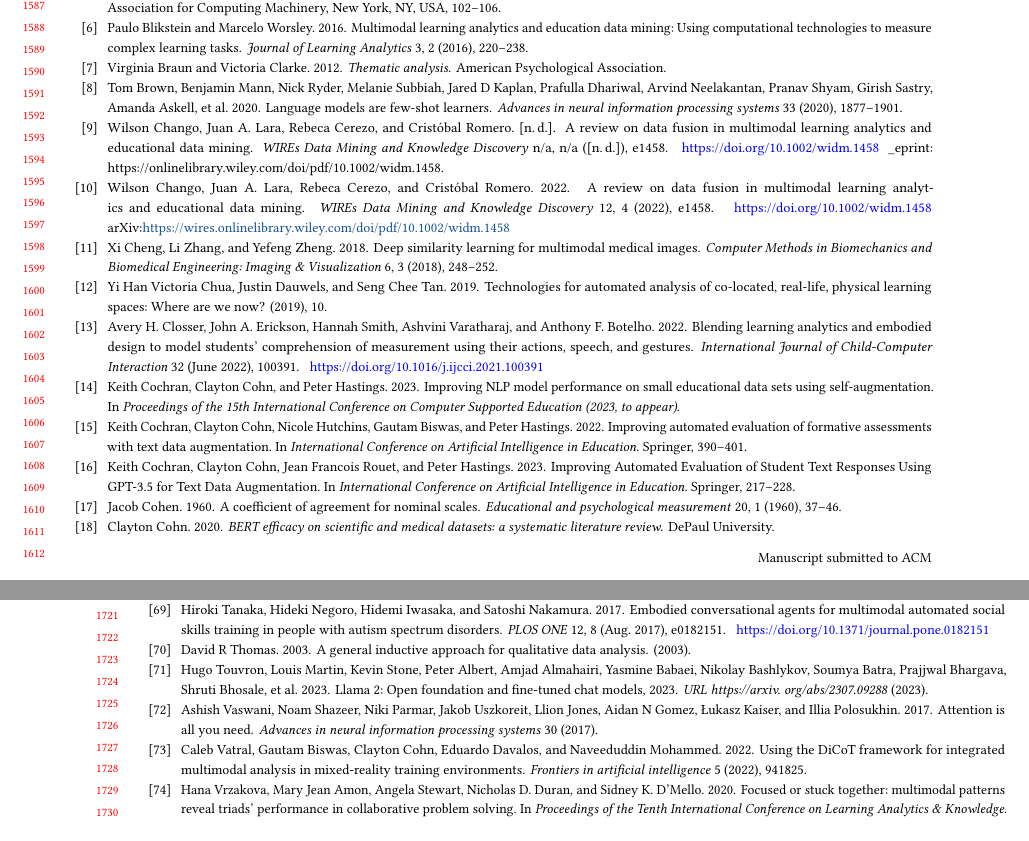
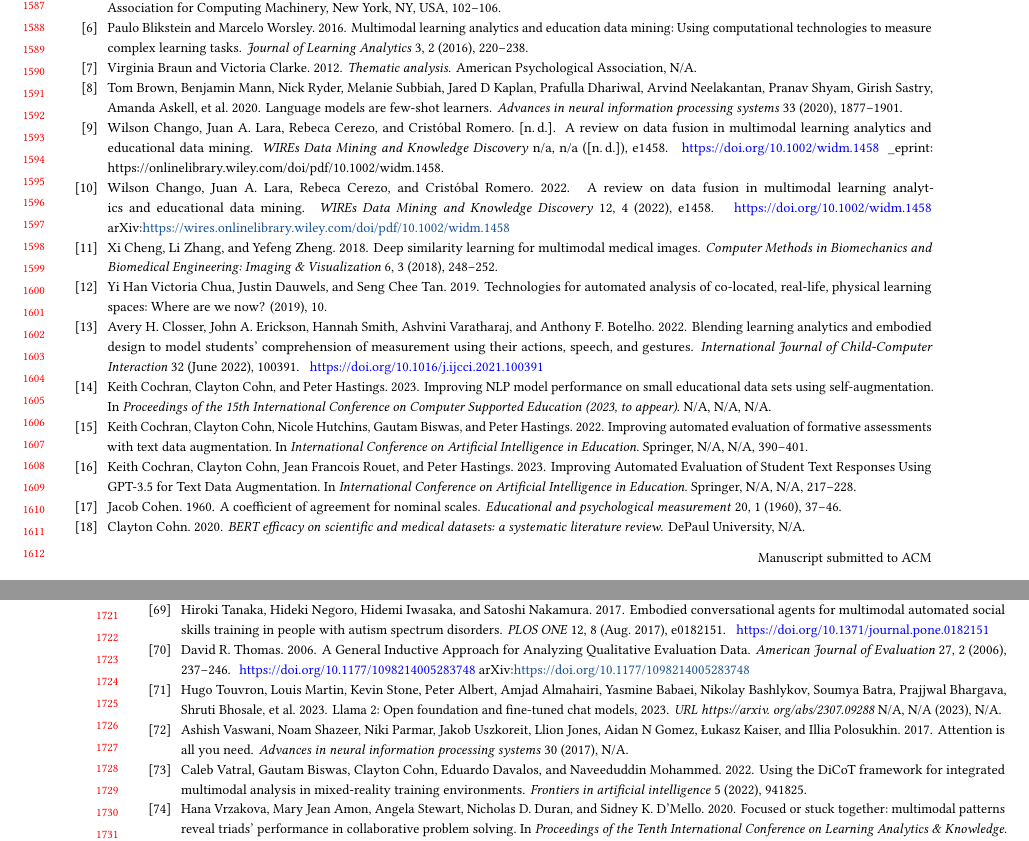
Before and after one commit to claytoncohn/MMLTE, a LaTeX problem sheet (Examining Multimodal Methods for Analyzing Learning and Training Environments A Systematic Literature Review (ACM Computing Surveys)/main.tex, which reads Examining Multimodal Methods for Analyzing Learning and Training Environments A Systematic Literature Review (ACM Computing Surveys)/references.bib): two parts of pages 31 and 34 of 34, joined at a grey line, cut so that both start at the same text. Compiled offline with pdfLaTeX.

Commit message:
addressed Overleaf warnings

```diff
--- a/Examining Multimodal Methods for Analyzing Learning and Training Environments A Systematic Literature Review (ACM Computing Surveys)/references.bib
+++ b/Examining Multimodal Methods for Analyzing Learning and Training Environments A Systematic Literature Review (ACM Computing Surveys)/references.bib
@@ -49,3 +52,4 @@
+  volume = {N/A}
 }
 
 @article{cohen1960coefficient,
@@ -361,11 +365,18 @@ year = {2017}
   title={Thematic analysis.},
   author={Braun, Virginia and Clarke, Victoria},
   year={2012},
-  publisher={American Psychological Association}
+  publisher={American Psychological Association},
+  address = {N/A}
 }
 
 @article{thomas2003general,
-  title={A general inductive approach for qualitative data analysis},
-  author={Thomas, David R},
-  year={2003},
-  publisher={SAGE}
+    author = {David R. Thomas},
+    title ={A General Inductive Approach for Analyzing Qualitative Evaluation Data},
+    journal = {American Journal of Evaluation},
+    volume = {27},
+    number = {2},
+    pages = {237-246},
+    year = {2006},
+    doi = {10.1177/1098214005283748},
+    URL = {https://doi.org/10.1177/1098214005283748},
+    eprint = {https://doi.org/10.1177/1098214005283748},
@@ -394,7 +410,9 @@ year = {2017}
   author={Vaswani, Ashish and Shazeer, Noam and Parmar, Niki and Uszkoreit, Jakob and Jones, Llion and Gomez, Aidan N and Kaiser, {\L}ukasz and Polosukhin, Illia},
   journal={Advances in neural information processing systems},
   volume={30},
-  year={2017}
+  year={2017},
+  pages={N/A},
+  numpages={N,A}
 }
 
 @article{glaser1965constant,
@@ -457,7 +475,11 @@ year = {2017}
   title={Improving NLP model performance on small educational data sets using self-augmentation},
   author={Cochran, Keith and Cohn, Clayton and Hastings, Peter},
   booktitle={Proceedings of the 15th International Conference on Computer Supported Education (2023, to appear)},
-  year={2023}
+  year={2023},
+  pages={N/A},
+  numpages={N,A},
+  publisher={N/A},
+  address = {N/A}
 }
 
 @inproceedings{cochran2023improving,
@@ -466,7 +488,9 @@ year = {2017}
   booktitle={International Conference on Artificial Intelligence in Education},
   pages={217--228},
   year={2023},
-  organization={Springer}
+  organization={Springer},
+  publisher={N/A},
+  address = {N/A}
 }
 
 @inproceedings{cochran2022improving,
@@ -475,14 +499,17 @@ year = {2017}
   booktitle={International Conference on Artificial Intelligence in Education},
   pages={390--401},
   year={2022},
-  organization={Springer}
+  organization={Springer},
+  publisher={N/A},
+  address = {N/A}
 }
 
 @book{cohn2020bert,
   title={BERT efficacy on scientific and medical datasets: a systematic literature review},
   author={Cohn, Clayton},
   year={2020},
-  publisher={DePaul University}
+  publisher={DePaul University},
+  address = {N/A}
 }
 
 @misc{nltk,
@@ -506,7 +533,9 @@ year = {2017}
   author={Eyben, Florian and W{\"o}llmer, Martin and Schuller, Bj{\"o}rn},
   booktitle={Proceedings of the 18th ACM international conference on Multimedia},
   pages={1459--1462},
-  year={2010}
+  year={2010},
+  publisher={N/A},
+  address = {N/A}
 }
 
 @article{crossley2019tool,
@@ -562,5 +591,9 @@ year = {2017}
   title={Llama 2: Open foundation and fine-tuned chat models, 2023},
   author={Touvron, Hugo and Martin, Louis and Stone, Kevin and Albert, Peter and Almahairi, Amjad and Babaei, Yasmine and Bashlykov, Nikolay and Batra, Soumya and Bhargava, Prajjwal and Bhosale, Shruti and others},
   journal={URL https://arxiv. org/abs/2307.09288},
-  year={2023}
+  year={2023},
+  pages={N/A},
+  numpages={N,A},
+  number={N/A},
+  volume={N/A}
 }
```
Also changed, not shown: Examining Multimodal Methods for Analyzing Learning and Training Environments A Systematic Literature Review (ACM Computing Surveys)/main.tex (+5 -5 lines), Examining Multimodal Methods for Analyzing Learning and Training Environments A Systematic Literature Review (ACM Computing Surveys)/references.bib (12 more changed lines), 1 other file.
